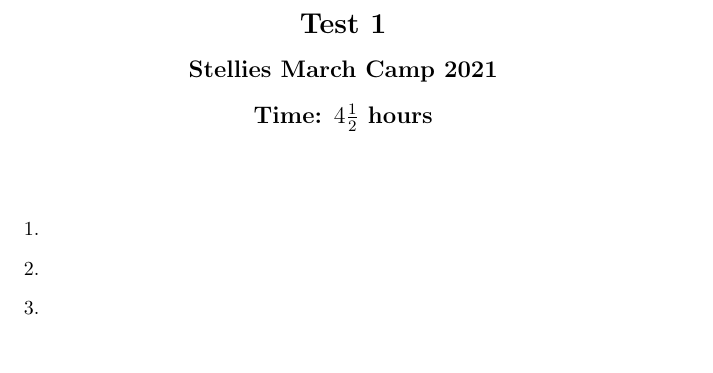
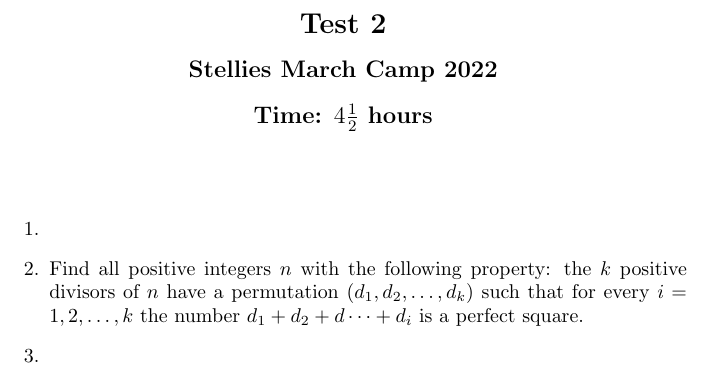
Before and after one commit to dlnnlsn/the_years_just_keep_going_21-22, a LaTeX document (april/test_2.tex): part of the page, cut so that both start at the same text. Compiled offline with pdfLaTeX.

Commit message:
Added April T2Q2

```diff
--- a/april/test_2.tex
+++ b/april/test_2.tex
@@ -10,9 +10,9 @@
 \thispagestyle{empty}
 
 \begin{center}
-  \textbf{\Large Test 1}
+  \textbf{\Large Test 2}
   \\ \vspace{1em}
-  \textbf{\large Stellies March Camp 2021}
+  \textbf{\large Stellies March Camp 2022}
   \\ \vspace{1em}
   \textbf{\large Time: $4\frac{1}{2}$ hours}
 \end{center}
@@ -24,14 +24,9 @@
 \item %
 
 
-\item %
-
-
-\item %
-
-
-\item %
-
+\item % N3
+Find all positive integers $n$ with the following property:
+the $k$ positive divisors of $n$ have a permutation $(d_1, d_2, \dotsc, d_k)$ such that for every $i = 1, 2, \dotsc, k$ the number $d_1 +d_2 +d\dotsb +d_i$ is a perfect square.
 
 \item %
 
```
